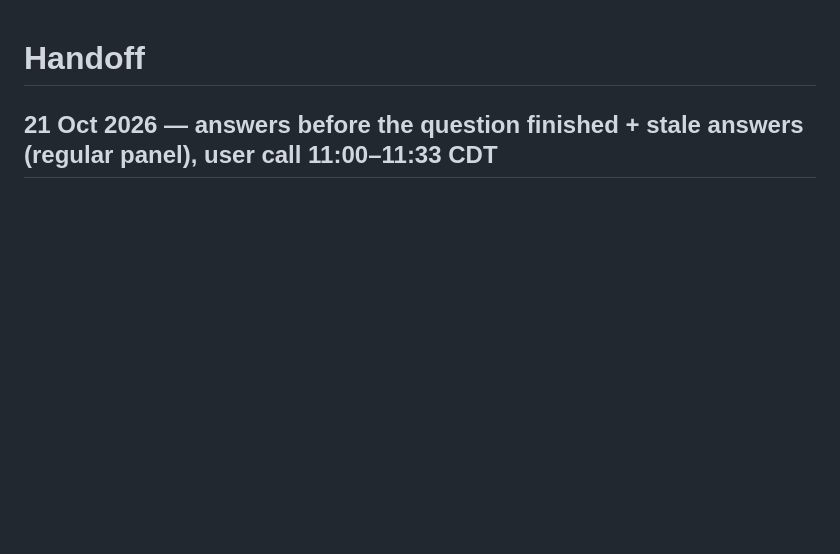
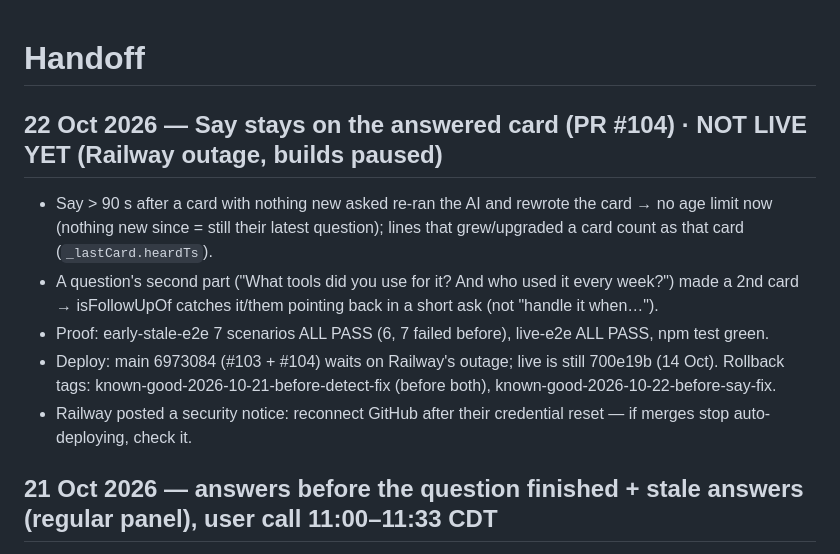
Before and after one commit to guru-dev-lab/interview-prep-app, a Markdown page: docs/HANDOFF.md, the part around the change. GitHub-like rendering; blank space fills up the shorter version.

Commit message:
Handoff: PR #104 Say fix, deploy waiting on Railway outage
Co-Authored-By: Claude Opus 5.5 <noreply@anthropic.com>

```diff
--- a/docs/HANDOFF.md
+++ b/docs/HANDOFF.md
@@ -1,4 +1,14 @@
 # Handoff
+
+## 22 Oct 2026 — Say stays on the answered card (PR #104) · NOT LIVE YET (Railway outage, builds paused)
+- Say > 90 s after a card with nothing new asked re-ran the AI and rewrote the card → no age limit now (nothing new since =
+  still their latest question); lines that grew/upgraded a card count as that card (`_lastCard.heardTs`).
+- A question's second part ("What tools did you use for it? And who used it every week?") made a 2nd card → isFollowUpOf
+  catches it/them pointing back in a short ask (not "handle it when…").
+- Proof: early-stale-e2e 7 scenarios ALL PASS (6, 7 failed before), live-e2e ALL PASS, npm test green.
+- Deploy: main 6973084 (#103 + #104) waits on Railway's outage; live is still 700e19b (14 Oct). Rollback tags:
+  known-good-2026-10-21-before-detect-fix (before both), known-good-2026-10-22-before-say-fix.
+- Railway posted a security notice: reconnect GitHub after their credential reset — if merges stop auto-deploying, check it.
 
 ## 21 Oct 2026 — answers before the question finished + stale answers (regular panel), user call 11:00–11:33 CDT
 - Evidence (Railway logs 16:00–16:33Z, session 626c2a88…, copilot:false): fast route answered fragments and statements
```
